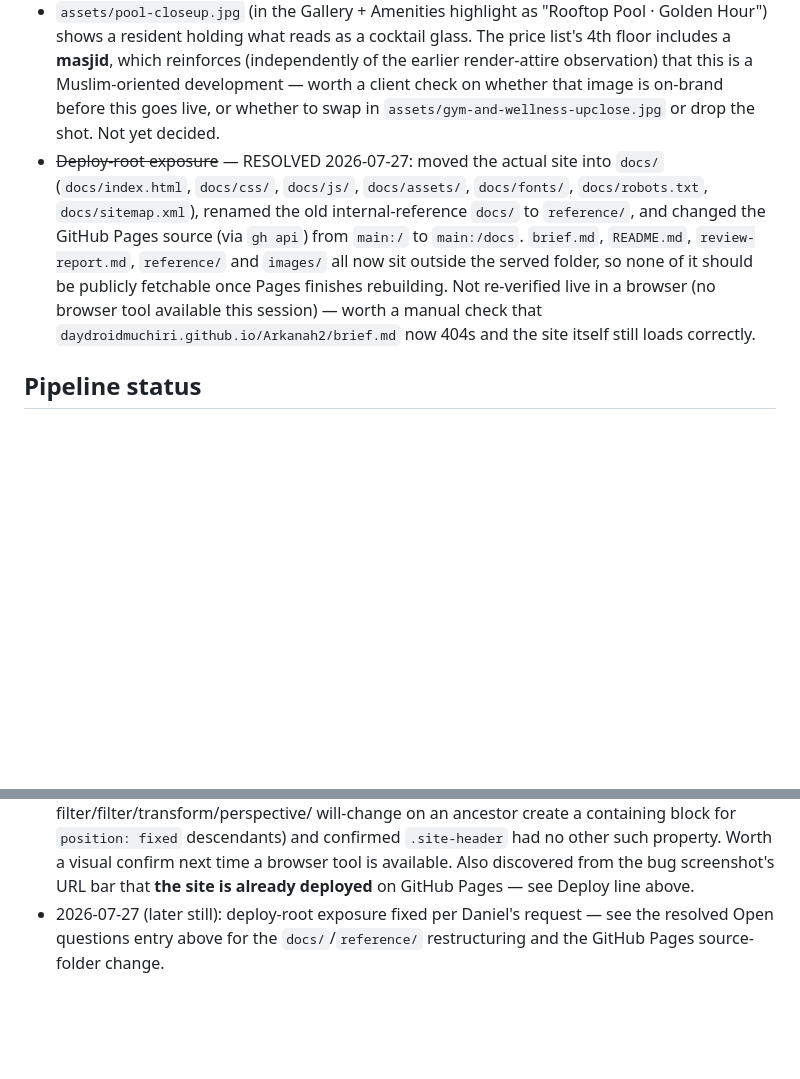
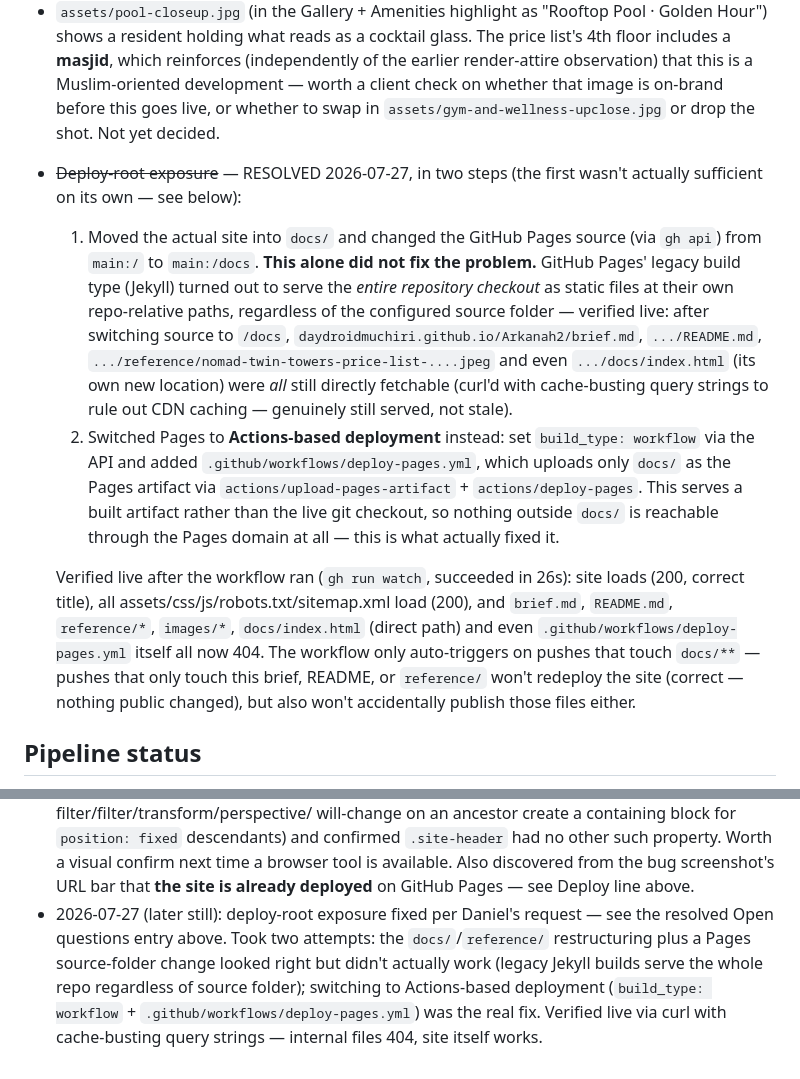
Before and after one commit to daydroidmuchiri/Arkanah2, a Markdown page: brief.md, 2 parts joined by grey strips. GitHub-like rendering; blank space fills up the shorter version.

Commit message:
Document the real deploy-root exposure fix (docs alone weren't enough)
Corrects brief.md and README.md's account: the docs/-folder restructuring
plus a Pages source-path change looked like it would work but didn't --
legacy Jekyll builds serve the whole repo regardless of source folder,
verified live via curl. The actual fix was switching to Actions-based
Pages deployment. Includes the live verification results (site 200s,
brief.md/README.md/reference/*/images/* all 404 now).

Co-Authored-By: Claude Sonnet 5 <noreply@anthropic.com>
Claude-Session: https://claude.ai/code/session_013DMn6QvMmkHpAG9KZVDxT9

```diff
--- a/brief.md
+++ b/brief.md
@@ -204,17 +204,35 @@ on deploy — see Open questions re: deploy-root exposure).
   this is a Muslim-oriented development — worth a client check on whether
   that image is on-brand before this goes live, or whether to swap in
   `assets/gym-and-wellness-upclose.jpg` or drop the shot. Not yet decided.
-- ~~Deploy-root exposure~~ — RESOLVED 2026-07-27: moved the actual site
-  into `docs/` (`docs/index.html`, `docs/css/`, `docs/js/`, `docs/assets/`,
-  `docs/fonts/`, `docs/robots.txt`, `docs/sitemap.xml`), renamed the old
-  internal-reference `docs/` to `reference/`, and changed the GitHub Pages
-  source (via `gh api`) from `main:/` to `main:/docs`. `brief.md`,
-  `README.md`, `review-report.md`, `reference/` and `images/` all now sit
-  outside the served folder, so none of it should be publicly fetchable
-  once Pages finishes rebuilding. Not re-verified live in a browser (no
-  browser tool available this session) — worth a manual check that
-  `daydroidmuchiri.github.io/Arkanah2/brief.md` now 404s and the site
-  itself still loads correctly.
+- ~~Deploy-root exposure~~ — RESOLVED 2026-07-27, in two steps (the first
+  wasn't actually sufficient on its own — see below):
+  1. Moved the actual site into `docs/` and changed the GitHub Pages
+     source (via `gh api`) from `main:/` to `main:/docs`. **This alone did
+     not fix the problem.** GitHub Pages' legacy build type (Jekyll) turned
+     out to serve the *entire repository checkout* as static files at
+     their own repo-relative paths, regardless of the configured source
+     folder — verified live: after switching source to `/docs`,
+     `daydroidmuchiri.github.io/Arkanah2/brief.md`,
+     `.../README.md`, `.../reference/nomad-twin-towers-price-list-....jpeg`
+     and even `.../docs/index.html` (its own new location) were *all*
+     still directly fetchable (curl'd with cache-busting query strings to
+     rule out CDN caching — genuinely still served, not stale).
+  2. Switched Pages to **Actions-based deployment** instead: set
+     `build_type: workflow` via the API and added
+     `.github/workflows/deploy-pages.yml`, which uploads only `docs/` as
+     the Pages artifact via `actions/upload-pages-artifact` +
+     `actions/deploy-pages`. This serves a built artifact rather than the
+     live git checkout, so nothing outside `docs/` is reachable through
+     the Pages domain at all — this is what actually fixed it.
+
+  Verified live after the workflow ran (`gh run watch`, succeeded in 26s):
+  site loads (200, correct title), all assets/css/js/robots.txt/sitemap.xml
+  load (200), and `brief.md`, `README.md`, `reference/*`, `images/*`,
+  `docs/index.html` (direct path) and even `.github/workflows/deploy-pages.yml`
+  itself all now 404. The workflow only auto-triggers on pushes that touch
+  `docs/**` — pushes that only touch this brief, README, or `reference/`
+  won't redeploy the site (correct — nothing public changed), but also
+  won't accidentally publish those files either.
 
 ## Pipeline status
 - Scaffold: n/a (hand-built, imported into `clients/Arkanah2/`)
@@ -288,6 +306,10 @@ on deploy — see Open questions re: deploy-root exposure).
   Also discovered from the bug screenshot's URL bar that **the site is
   already deployed** on GitHub Pages — see Deploy line above.
 - 2026-07-27 (later still): deploy-root exposure fixed per Daniel's
-  request — see the resolved Open questions entry above for the
-  `docs/`/`reference/` restructuring and the GitHub Pages source-folder
-  change.
+  request — see the resolved Open questions entry above. Took two attempts:
+  the `docs/`/`reference/` restructuring plus a Pages source-folder change
+  looked right but didn't actually work (legacy Jekyll builds serve the
+  whole repo regardless of source folder); switching to Actions-based
+  deployment (`build_type: workflow` + `.github/workflows/deploy-pages.yml`)
+  was the real fix. Verified live via curl with cache-busting query
+  strings — internal files 404, site itself works.
```
Also changed, not shown: README.md (+16 -6 lines).
